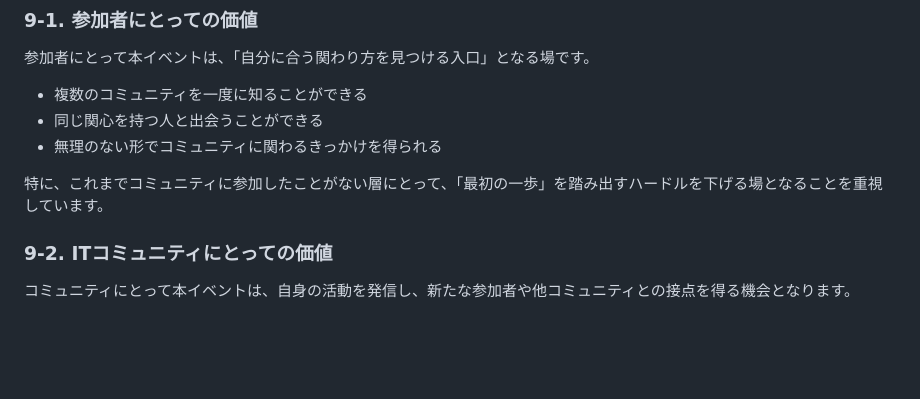
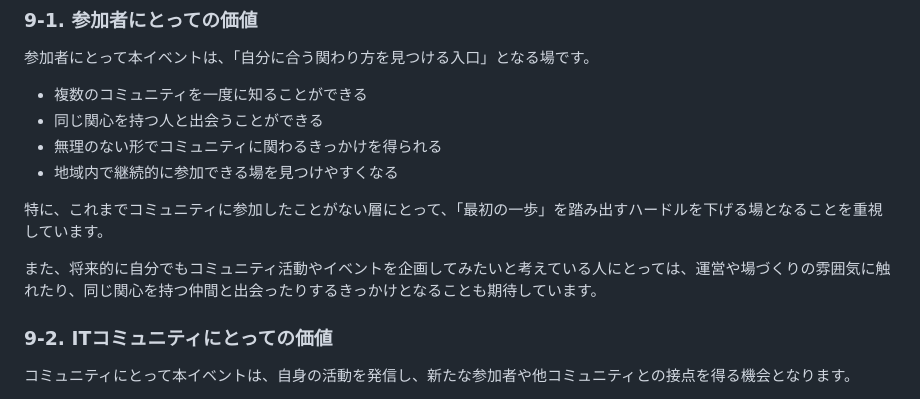
Before and after one commit to techmujin/techmujin-planning, a Markdown page: docs/09-value.md, the part around the change. Rendered like a GitHub page; blank space fills up the shorter version.

Commit message:
update 9-1 参加者にとっての価値
- 自分でコミュニティを作ってみたい人向けの価値を追加

```diff
--- a/docs/09-value.md
+++ b/docs/09-value.md
@@ -11,8 +11,11 @@
 - 複数のコミュニティを一度に知ることができる
 - 同じ関心を持つ人と出会うことができる
 - 無理のない形でコミュニティに関わるきっかけを得られる
+- 地域内で継続的に参加できる場を見つけやすくなる
 
 特に、これまでコミュニティに参加したことがない層にとって、「最初の一歩」を踏み出すハードルを下げる場となることを重視しています。
+
+また、将来的に自分でもコミュニティ活動やイベントを企画してみたいと考えている人にとっては、運営や場づくりの雰囲気に触れたり、同じ関心を持つ仲間と出会ったりするきっかけとなることも期待しています。
 
 ### 9-2. ITコミュニティにとっての価値
 
```
